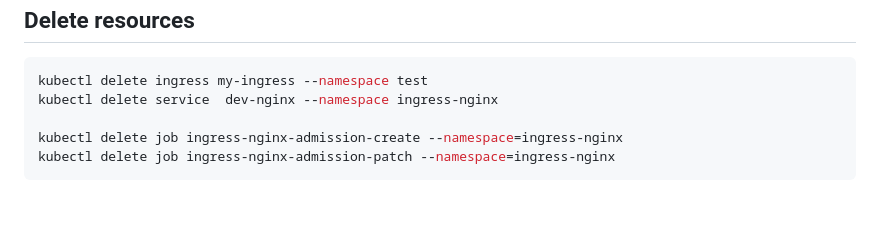
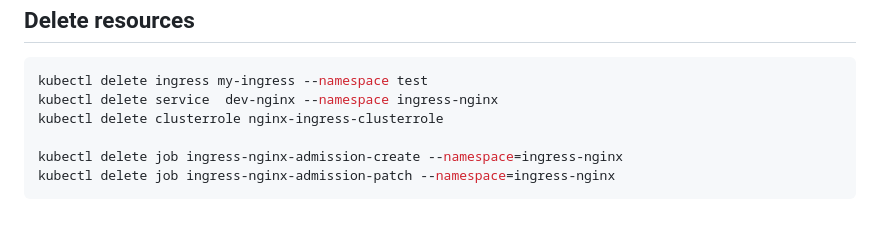
Before and after one commit to devasthali-os/nginx-base, a Markdown page: kube/README.md, the part around the change. GitHub-like rendering.

Commit message:
update delete resources

````diff
--- a/kube/README.md
+++ b/kube/README.md
@@ -146,6 +146,7 @@ Delete resources
 ```bash
 kubectl delete ingress my-ingress --namespace test
 kubectl delete service  dev-nginx --namespace ingress-nginx
+kubectl delete clusterrole nginx-ingress-clusterrole
 
 kubectl delete job ingress-nginx-admission-create --namespace=ingress-nginx
 kubectl delete job ingress-nginx-admission-patch --namespace=ingress-nginx
````
